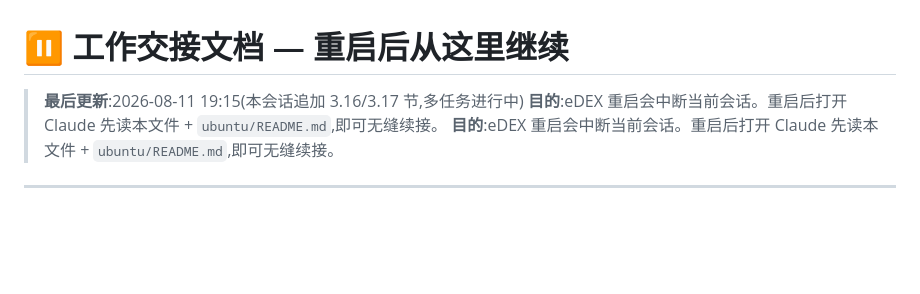
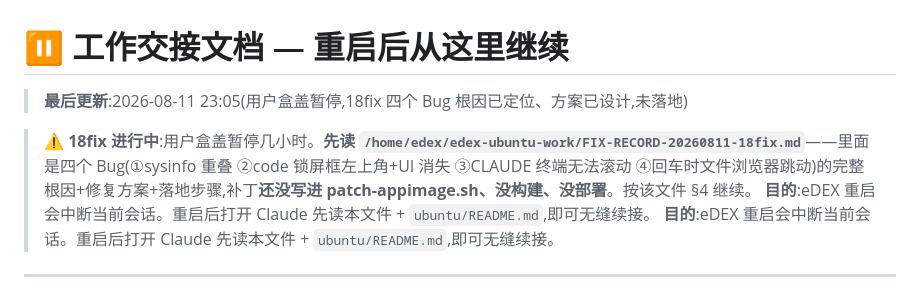
Before and after one commit to haneyo/haneyoedexos, a Markdown page: CONTINUE.md, the part around the change. Rendered like a GitHub page; blank space fills up the shorter version.

```diff
--- a/CONTINUE.md
+++ b/CONTINUE.md
@@ -1,6 +1,8 @@
 # ⏸️ 工作交接文档 — 重启后从这里继续
 
-> **最后更新**:2026-08-11 19:15(本会话追加 3.16/3.17 节,多任务进行中)
+> **最后更新**:2026-08-11 23:05(用户盒盖暂停,18fix 四个 Bug 根因已定位、方案已设计,未落地)
+
+> ⚠️ **18fix 进行中**:用户盒盖暂停几小时。**先读 `/home/edex/edex-ubuntu-work/FIX-RECORD-20260811-18fix.md`**——里面是四个 Bug(①sysinfo 重叠 ②code 锁屏框左上角+UI 消失 ③CLAUDE 终端无法滚动 ④回车时文件浏览器跳动)的完整根因+修复方案+落地步骤,补丁**还没写进 patch-appimage.sh、没构建、没部署**。按该文件 §4 继续。
 > **目的**:eDEX 重启会中断当前会话。重启后打开 Claude 先读本文件 + `ubuntu/README.md`,即可无缝续接。
 > **目的**:eDEX 重启会中断当前会话。重启后打开 Claude 先读本文件 + `ubuntu/README.md`,即可无缝续接。
 
```
Also changed, not shown: FIX-RECORD-20260811-18fix.md (added, +184 -0 lines).
